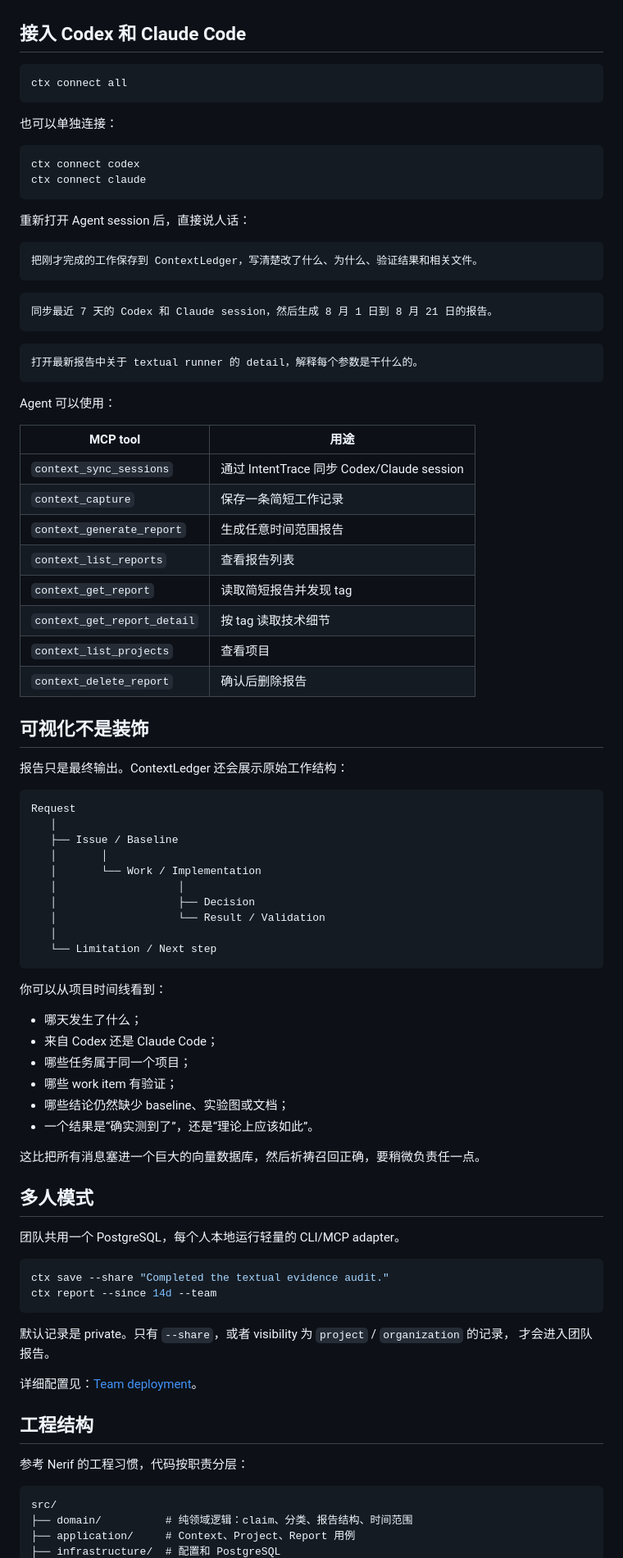
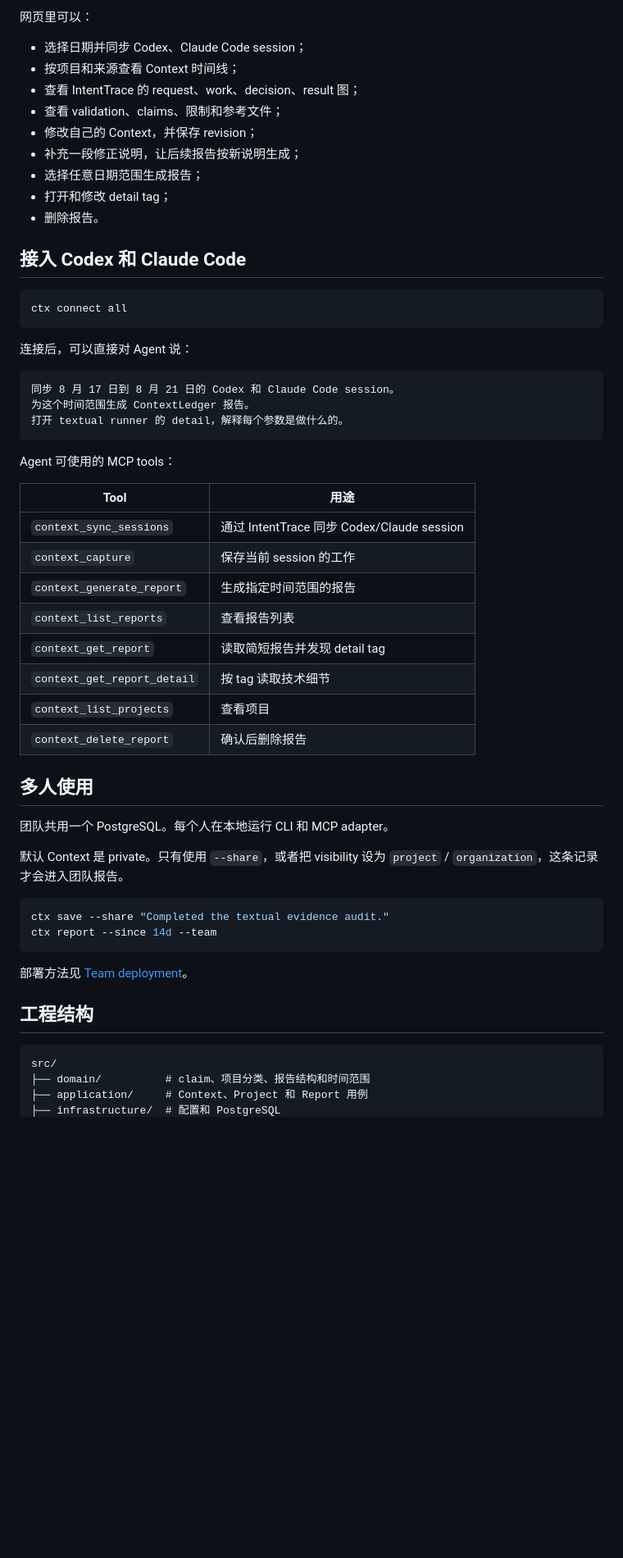
Before and after one commit to EfficientContext/ContextLedger, a Markdown page: README.md, the part around one of its changes. Shown at 82% size. GitHub-like rendering; blank space fills up the shorter version.

````diff
--- a/README.md
+++ b/README.md
@@ -229,3 +385,14 @@ http://127.0.0.1:4318
+网页里可以：
+
+- 选择日期并同步 Codex、Claude Code session；
+- 按项目和来源查看 Context 时间线；
+- 查看 IntentTrace 的 request、work、decision、result 图；
+- 查看 validation、claims、限制和参考文件；
+- 修改自己的 Context，并保存 revision；
+- 补充一段修正说明，让后续报告按新说明生成；
+- 选择任意日期范围生成报告；
+- 打开和修改 detail tag；
+- 删除报告。
 
 ## 接入 Codex 和 Claude Code
 
@@ -233,88 +400,45 @@ http://127.0.0.1:4318
 ctx connect all
 ```
 
-也可以单独连接：
+连接后，可以直接对 Agent 说：
 
-```bash
-ctx connect codex
-ctx connect claude
+```text
+同步 8 月 17 日到 8 月 21 日的 Codex 和 Claude Code session。
+为这个时间范围生成 ContextLedger 报告。
+打开 textual runner 的 detail，解释每个参数是做什么的。
 ```
 
-重新打开 Agent session 后，直接说人话：
+Agent 可使用的 MCP tools：
 
-```text
-把刚才完成的工作保存到 ContextLedger，写清楚改了什么、为什么、验证结果和相关文件。
-```
-
-```text
-同步最近 7 天的 Codex 和 Claude session，然后生成 8 月 1 日到 8 月 21 日的报告。
-```
-
-```text
-打开最新报告中关于 textual runner 的 detail，解释每个参数是干什么的。
-```
-
-Agent 可以使用：
-
-| MCP tool                    | 用途                                       |
+| Tool                        | 用途                                       |
 | --------------------------- | ------------------------------------------ |
 | `context_sync_sessions`     | 通过 IntentTrace 同步 Codex/Claude session |
-| `context_capture`           | 保存一条简短工作记录                       |
-| `context_generate_report`   | 生成任意时间范围报告                       |
+| `context_capture`           | 保存当前 session 的工作                    |
+| `context_generate_report`   | 生成指定时间范围的报告                     |
 | `context_list_reports`      | 查看报告列表                               |
-| `context_get_report`        | 读取简短报告并发现 tag                     |
+| `context_get_report`        | 读取简短报告并发现 detail tag              |
 | `context_get_report_detail` | 按 tag 读取技术细节                        |
 | `context_list_projects`     | 查看项目                                   |
 | `context_delete_report`     | 确认后删除报告                             |
 
-## 可视化不是装饰
+## 多人使用
 
-报告只是最终输出。ContextLedger 还会展示原始工作结构：
+团队共用一个 PostgreSQL。每个人在本地运行 CLI 和 MCP adapter。
 
-```text
-Request
-   │
-   ├── Issue / Baseline
-   │       │
-   │       └── Work / Implementation
-   │                   │
-   │                   ├── Decision
-   │                   └── Result / Validation
-   │
-   └── Limitation / Next step
-```
-
-你可以从项目时间线看到：
-
-- 哪天发生了什么；
-- 来自 Codex 还是 Claude Code；
-- 哪些任务属于同一个项目；
-- 哪些 work item 有验证；
-- 哪些结论仍然缺少 baseline、实验图或文档；
-- 一个结果是“确实测到了”，还是“理论上应该如此”。
-
-这比把所有消息塞进一个巨大的向量数据库，然后祈祷召回正确，要稍微负责任一点。
-
-## 多人模式
-
-团队共用一个 PostgreSQL，每个人本地运行轻量的 CLI/MCP adapter。
+默认 Context 是 private。只有使用 `--share`，或者把 visibility 设为
+`project` / `organization`，这条记录才会进入团队报告。
 
 ```bash
 ctx save --share "Completed the textual evidence audit."
 ctx report --since 14d --team
 ```
 
-默认记录是 private。只有 `--share`，或者 visibility 为 `project` / `organization` 的记录，
-才会进入团队报告。
-
-详细配置见：[Team deployment](docs/team-deployment.md)。
+部署方法见 [Team deployment](docs/team-deployment.md)。
 
 ## 工程结构
 
-参考 Nerif 的工程习惯，代码按职责分层：
-
 ```text
 src/
-├── domain/          # 纯领域逻辑：claim、分类、报告结构、时间范围
-├── application/     # Context、Project、Report 用例
+├── domain/          # claim、项目分类、报告结构和时间范围
+├── application/     # Context、Project 和 Report 用例
 ├── infrastructure/  # 配置和 PostgreSQL
````
Also changed, not shown: other parts of README.md (+325 -182 lines), README.en.md (deleted, +0 -139 lines).
